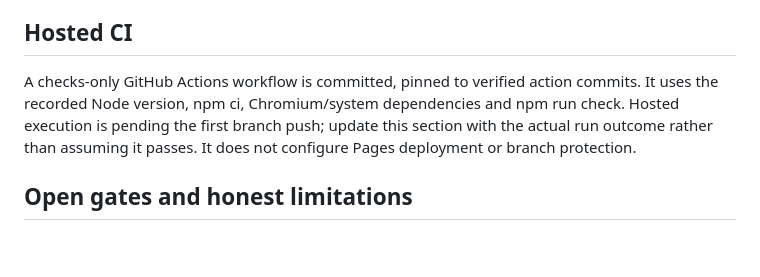
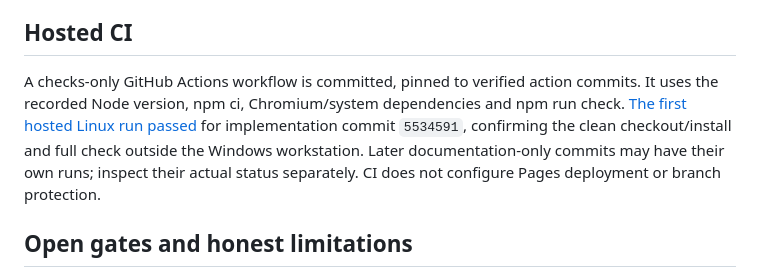
Before and after one commit to sahilshah2904/TurboType, a Markdown page: docs/TESTING.md, the part around the change. GitHub-like rendering; blank space fills up the shorter version.

```diff
--- a/docs/TESTING.md
+++ b/docs/TESTING.md
@@ -33,7 +33,7 @@ Fonts are self-hosted Latin subsets; their notices are included in public/assets
 
 ## Hosted CI
 
-A checks-only GitHub Actions workflow is committed, pinned to verified action commits. It uses the recorded Node version, npm ci, Chromium/system dependencies and npm run check. Hosted execution is pending the first branch push; update this section with the actual run outcome rather than assuming it passes. It does not configure Pages deployment or branch protection.
+A checks-only GitHub Actions workflow is committed, pinned to verified action commits. It uses the recorded Node version, npm ci, Chromium/system dependencies and npm run check. [The first hosted Linux run passed](https://github.com/sahilshah2904/TurboType/actions/runs/39404088628) for implementation commit `5534591`, confirming the clean checkout/install and full check outside the Windows workstation. Later documentation-only commits may have their own runs; inspect their actual status separately. CI does not configure Pages deployment or branch protection.
 
 ## Open gates and honest limitations
 
```
Also changed, not shown: BACKLOG.md (+1 -1 lines), PROJECT_STATUS.md (+2 -1 lines).
